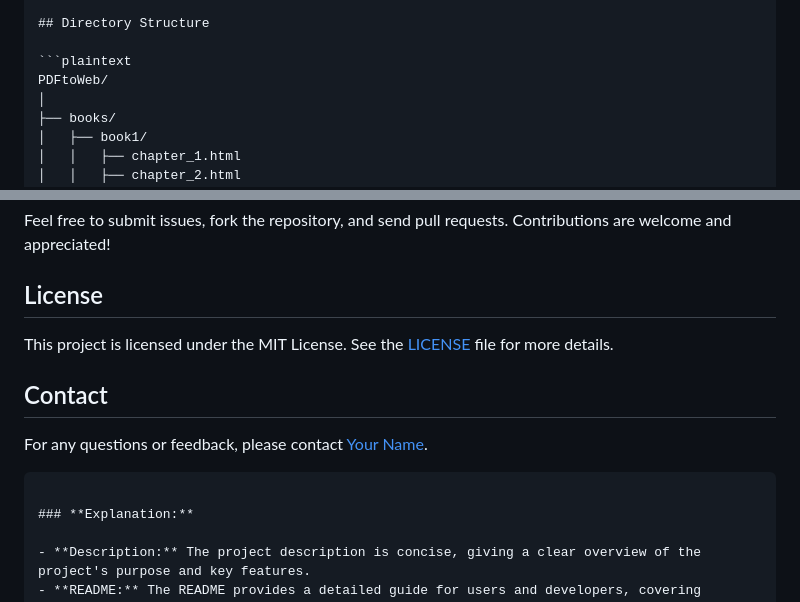
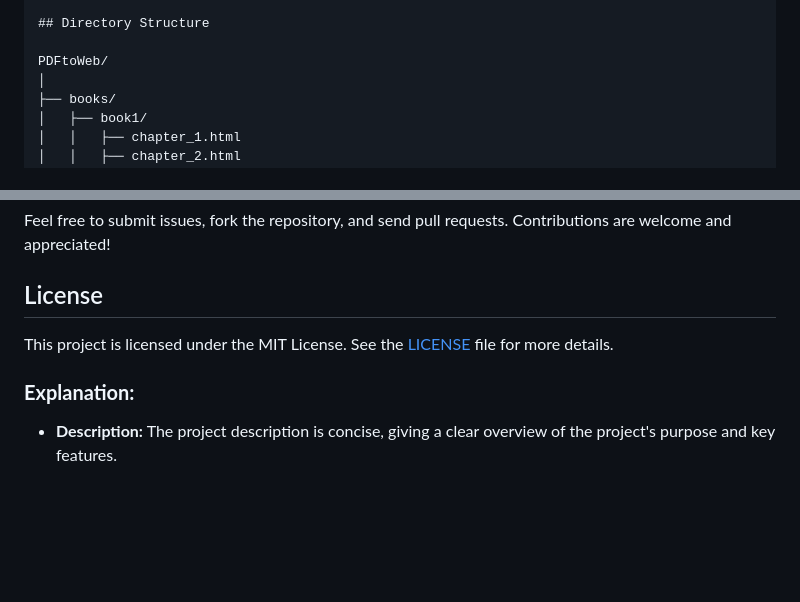
Before and after one commit to nthnwllm/PDFtoWeb, a Markdown page: README.md, 2 parts joined by grey strips. GitHub-like rendering; blank space fills up the shorter version.

````diff
--- a/README.md
+++ b/README.md
@@ -17,7 +17,6 @@
 
 ## Directory Structure
 
-```plaintext
 PDFtoWeb/
 │
 ├── books/
@@ -101,12 +100,6 @@ Feel free to submit issues, fork the repository, and send pull requests. Contrib
 
 This project is licensed under the MIT License. See the [LICENSE](LICENSE) file for more details.
 
-## Contact
-
-For any questions or feedback, please contact [Your Name](mailto:your.email@example.com).
-
-```
-
 ### **Explanation:**
 
 - **Description:** The project description is concise, giving a clear overview of the project's purpose and key features.
````
